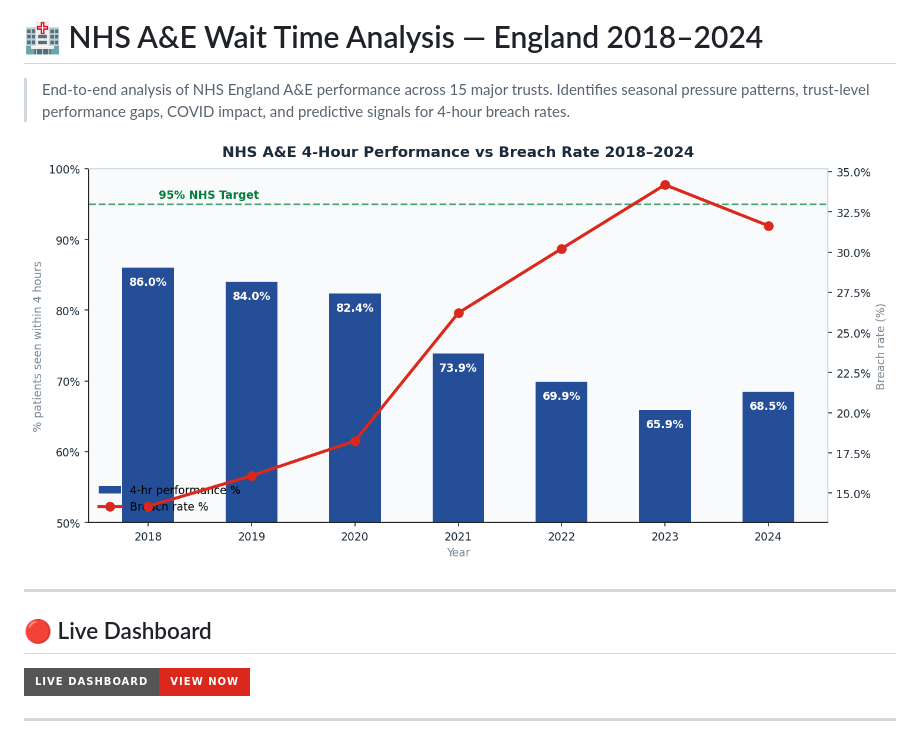
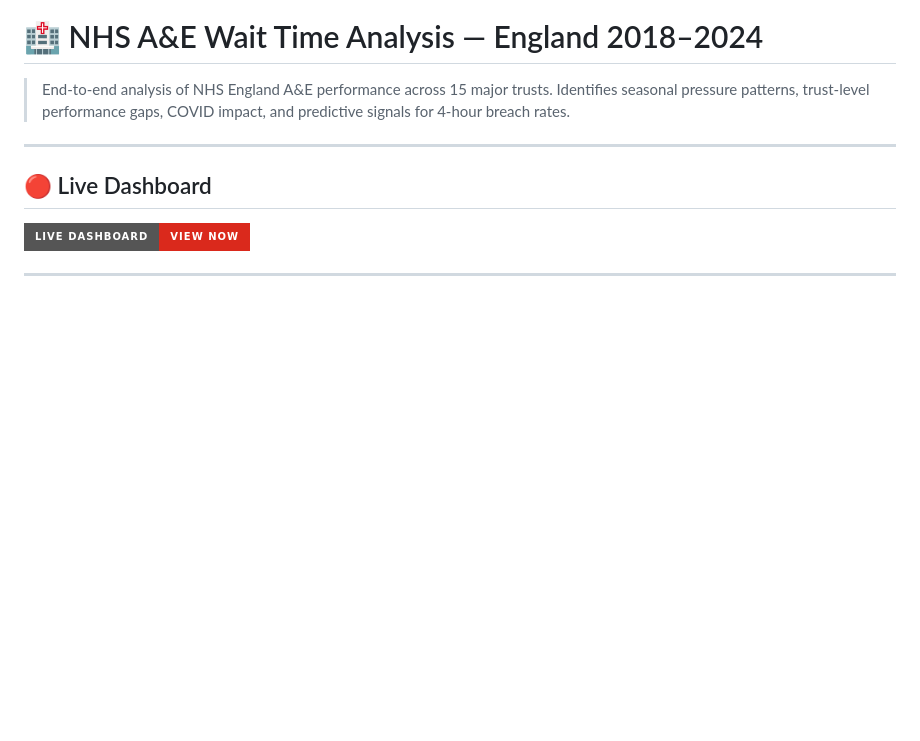
Before and after one commit to RidhimaGupta4/NHS-AE-Wait-Time-Analysis, a Markdown page: README.md, the part around the change. GitHub-like rendering; badges without logos; blank space fills up the shorter version.

```diff
--- a/README.md
+++ b/README.md
@@ -2,8 +2,6 @@
 
 > End-to-end analysis of NHS England A&E performance across 15 major trusts.
 > Identifies seasonal pressure patterns, trust-level performance gaps, COVID impact, and predictive signals for 4-hour breach rates.
-
-![National Performance Decline](outputs/01_national_performance_decline.png)
 
 ---
 
```
